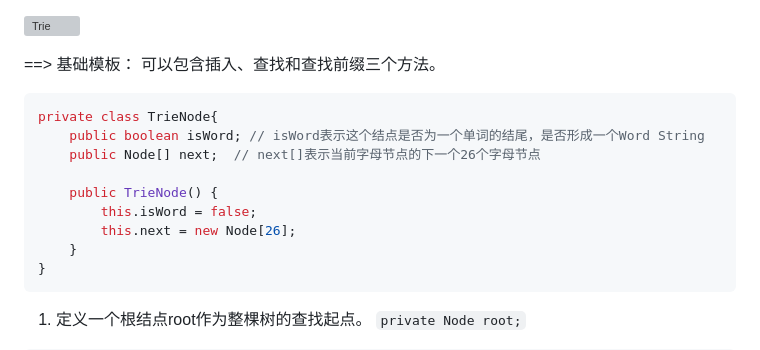
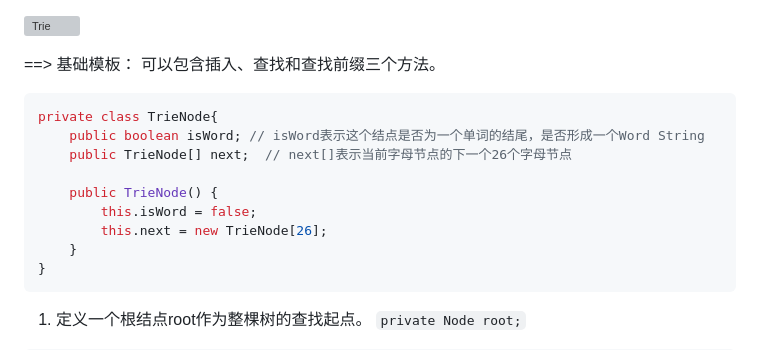
Before and after one commit to ChenHCY/AlgorithmsQuestion, a Markdown page: 字典树Trie Question/README.md, the part around the change. Drawn GitHub-style; grey boxes are pictures that could not be loaded.

````diff
--- a/字典树Trie Question/README.md
+++ b/字典树Trie Question/README.md
@@ -11,11 +11,11 @@ Trie树也称字典树，因为其效率很高，所以在在字符串查找、
 ```Java
 private class TrieNode{
     public boolean isWord; // isWord表示这个结点是否为一个单词的结尾，是否形成一个Word String
-    public Node[] next;  // next[]表示当前字母节点的下一个26个字母节点
+    public TrieNode[] next;  // next[]表示当前字母节点的下一个26个字母节点
 
     public TrieNode() {
         this.isWord = false;
-        this.next = new Node[26];
+        this.next = new TrieNode[26];
     }
 }
 ```
````
